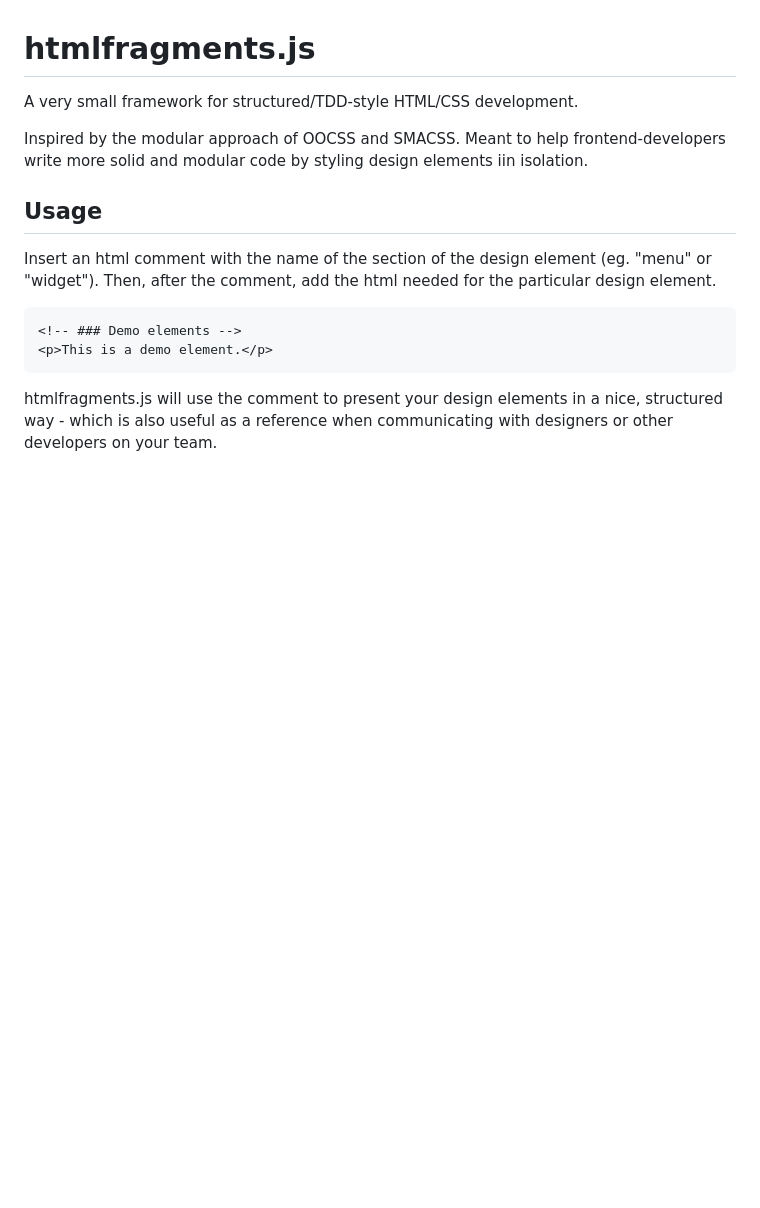
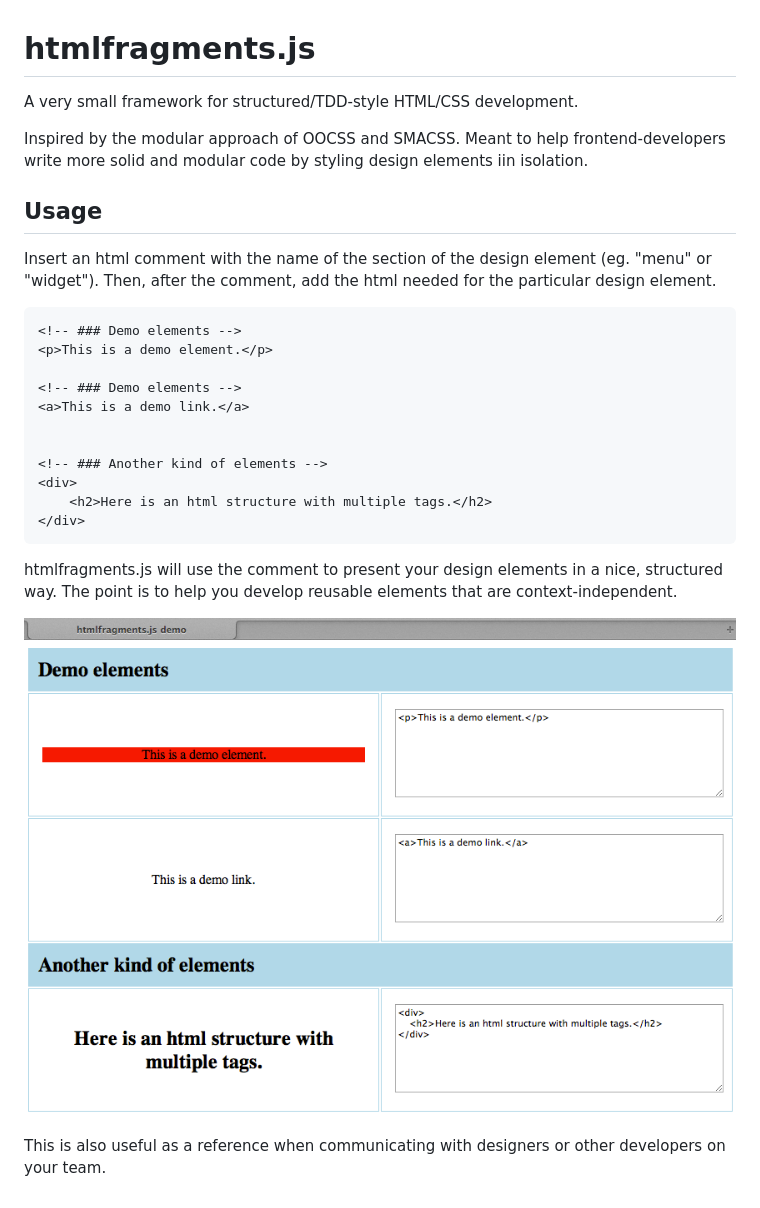
Before and after one commit to jakobloekke/tdcss.js, a Markdown page: README.md, the part around the change. Drawn GitHub-style; pictures changed too: demo/preview.png (added); blank space fills up the shorter version.

Commit message:
Added image to readme

```diff
--- a/README.md
+++ b/README.md
@@ -12,6 +12,20 @@ Insert an html comment with the name of the section of the design element (eg. "
 Then, after the comment, add the html needed for the particular design element.
 
 	<!-- ### Demo elements -->
-	<p>This is a demo element.</p>
+    <p>This is a demo element.</p>
 
-htmlfragments.js will use the comment to present your design elements in a nice, structured way - which is also useful as a reference when communicating with designers or other developers on your team.
+    <!-- ### Demo elements -->
+    <a>This is a demo link.</a>
+
+
+    <!-- ### Another kind of elements -->
+    <div>
+        <h2>Here is an html structure with multiple tags.</h2>
+    </div>
+
+htmlfragments.js will use the comment to present your design elements in a nice, structured way.
+The point is to help you develop reusable elements that are context-independent.
+
+![How it looks](/demo/preview.png)
+
+This is also useful as a reference when communicating with designers or other developers on your team.
```
